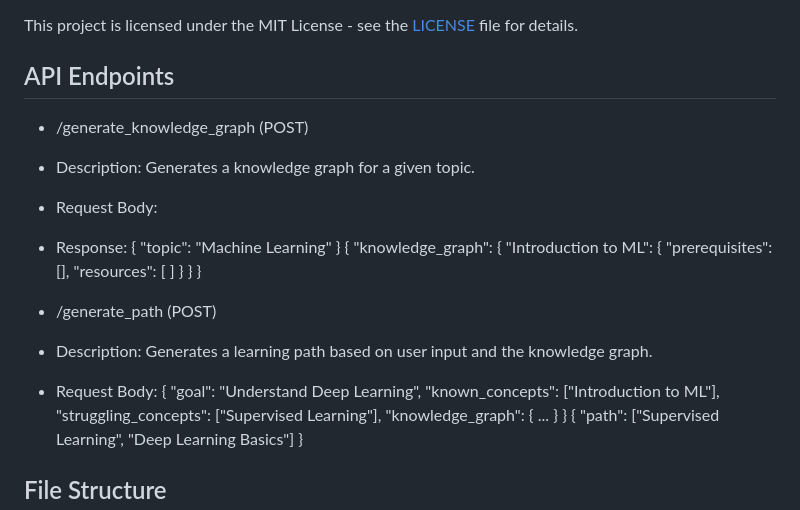
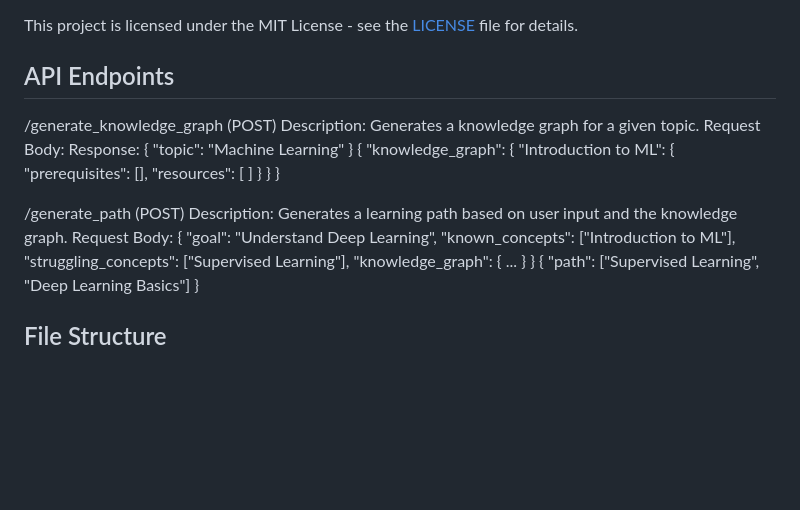
Before and after one commit to Soumali13/LearningPathGen, a Markdown page: README.md, the part around the change. Rendered like a GitHub page; blank space fills up the shorter version.

```diff
--- a/README.md
+++ b/README.md
@@ -47,11 +47,11 @@ This project is licensed under the MIT License - see the [LICENSE](LICENSE) file
 
 
 ## API Endpoints
-- /generate_knowledge_graph (POST)
 
-- Description: Generates a knowledge graph for a given topic.
-- Request Body:
-- Response:
+/generate_knowledge_graph (POST)
+Description: Generates a knowledge graph for a given topic.
+Request Body:
+Response:
 {
   "topic": "Machine Learning"
 }
@@ -65,9 +65,9 @@ This project is licensed under the MIT License - see the [LICENSE](LICENSE) file
   }
 }
 
-- /generate_path (POST)
-- Description: Generates a learning path based on user input and the knowledge graph.
-- Request Body:
+/generate_path (POST)
+Description: Generates a learning path based on user input and the knowledge graph.
+Request Body:
 {
   "goal": "Understand Deep Learning",
   "known_concepts": ["Introduction to ML"],
```
